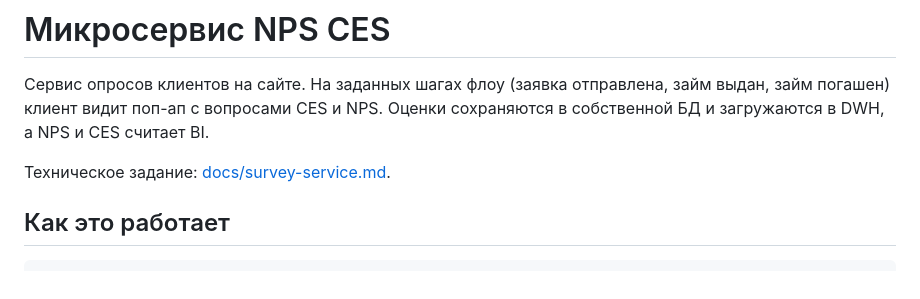
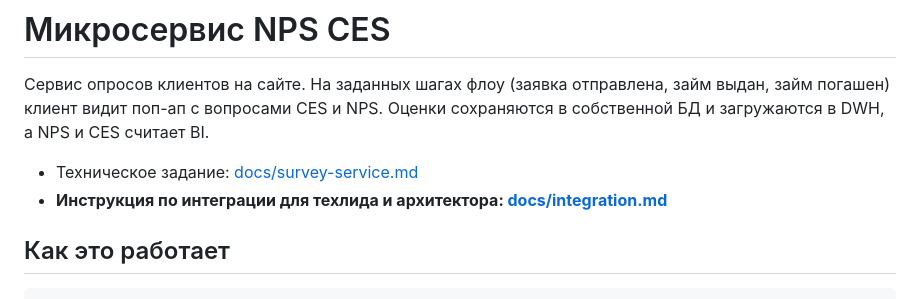
Before and after one commit to AntonShuverov/nps-ces-microservice, a Markdown page: README.md, the part around the change. Drawn GitHub-style.

Commit message:
Add integration guide for tech lead and architect
Co-Authored-By: Claude Opus 5.5 <noreply@anthropic.com>
Claude-Session: https://claude.ai/code/session_0185QkJjBkkL3TiAia47RouR

```diff
--- a/README.md
+++ b/README.md
@@ -2,7 +2,8 @@
 
 Сервис опросов клиентов на сайте. На заданных шагах флоу (заявка отправлена, займ выдан, займ погашен) клиент видит поп-ап с вопросами CES и NPS. Оценки сохраняются в собственной БД и загружаются в DWH, а NPS и CES считает BI.
 
-Техническое задание: [docs/survey-service.md](docs/survey-service.md).
+- Техническое задание: [docs/survey-service.md](docs/survey-service.md)
+- **Инструкция по интеграции для техлида и архитектора: [docs/integration.md](docs/integration.md)**
 
 ## Как это работает
 
```
Also changed, not shown: docs/integration.md (added, +93 -0 lines).
